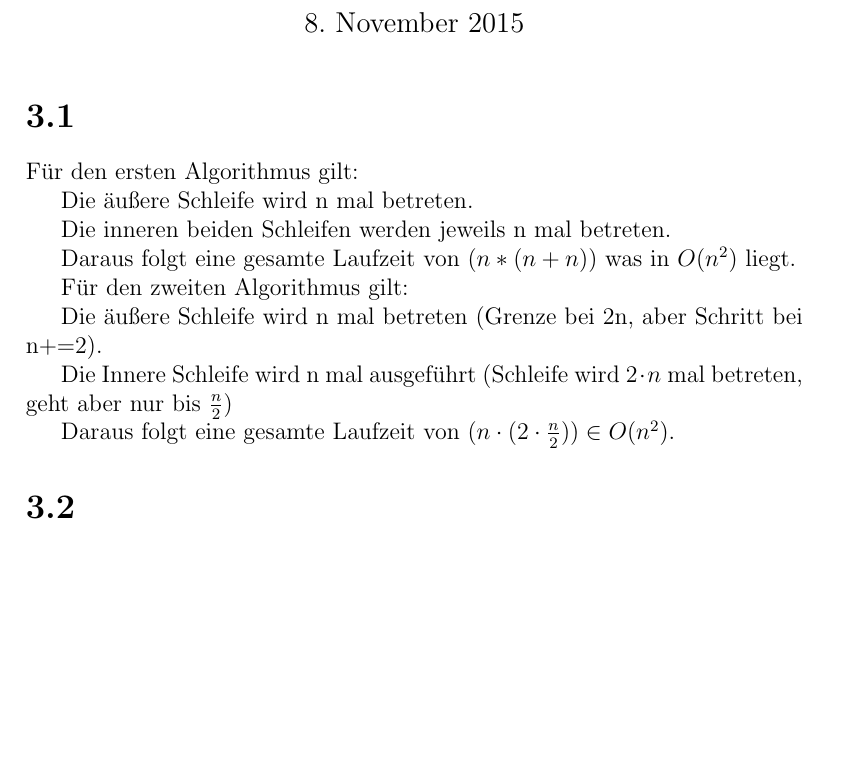
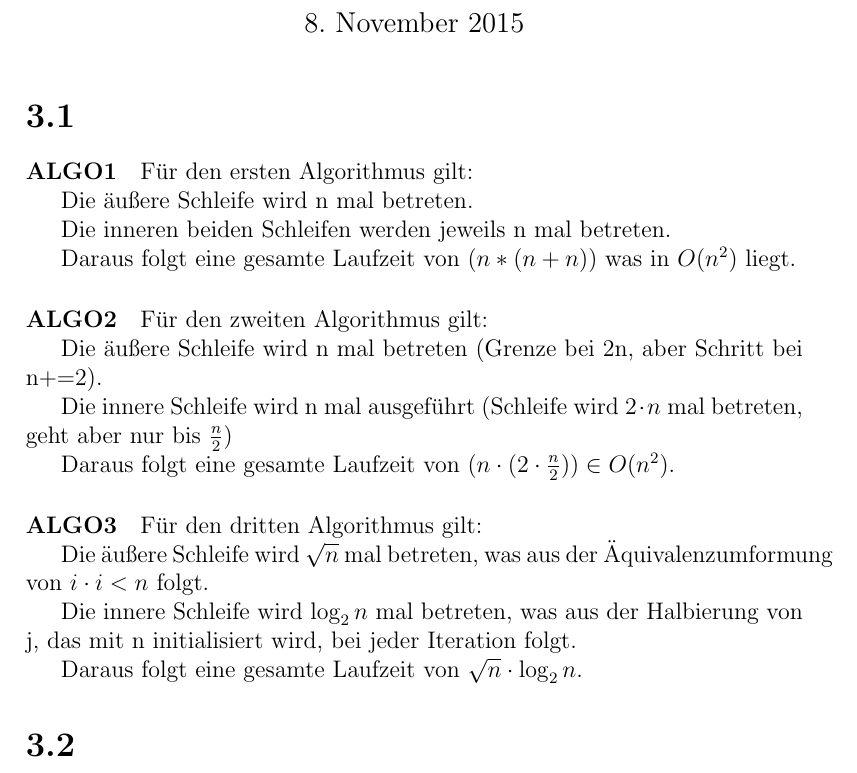
Before and after one commit to wahrwolf/wise1516-ad, a LaTeX document (03/blatt-03.tex, which reads 03/Teilaufgaben/3.1.tex): part of page 1 of 2, cut so that both start at the same text, the shorter picture padded with empty space. Compiled offline with pdfLaTeX.

Commit message:
Aufgabe 3.1 vervollständigt

```diff
--- a/03/Teilaufgaben/3.1.tex
+++ b/03/Teilaufgaben/3.1.tex
@@ -1,3 +1,4 @@
+\paragraph{ALGO1}
 Für den ersten Algorithmus gilt:
 
 Die äußere Schleife wird n mal betreten.
@@ -7,11 +8,21 @@ Die inneren beiden Schleifen werden jeweils n mal betreten.
 Daraus folgt eine gesamte Laufzeit von $(n*(n+n))$ was in $O(n^2)$ liegt.
 
 
-
+\paragraph{ALGO2}
 Für den zweiten Algorithmus gilt:
 
 Die äußere Schleife wird n mal betreten (Grenze bei 2n, aber Schritt bei n+=2).
 
-Die Innere Schleife wird n mal ausgeführt (Schleife wird $2 \cdot n$ mal betreten, geht aber nur bis $ \frac{n}{2} $)
+Die innere Schleife wird n mal ausgeführt (Schleife wird $2 \cdot n$ mal betreten, geht aber nur bis $ \frac{n}{2} $)
 
 Daraus folgt eine gesamte Laufzeit von $(n \cdot (2 \cdot \frac{n}{2}) ) \in O(n^2)$.
+
+
+\paragraph{ALGO3}
+Für den dritten Algorithmus gilt:
+
+Die äußere Schleife wird $ \sqrt{n} $ mal betreten, was aus der Äquivalenzumformung von $i \cdot i < n $ folgt.
+
+Die innere Schleife wird $ \log_{2}{n} $ mal betreten, was aus der Halbierung von j, das mit n initialisiert wird, bei jeder Iteration folgt.
+
+Daraus folgt eine gesamte Laufzeit von $ \sqrt{n} \cdot \log_{2}{n} $.
```
Also changed, not shown: 03/blatt-03.pdf, 3 other files.
